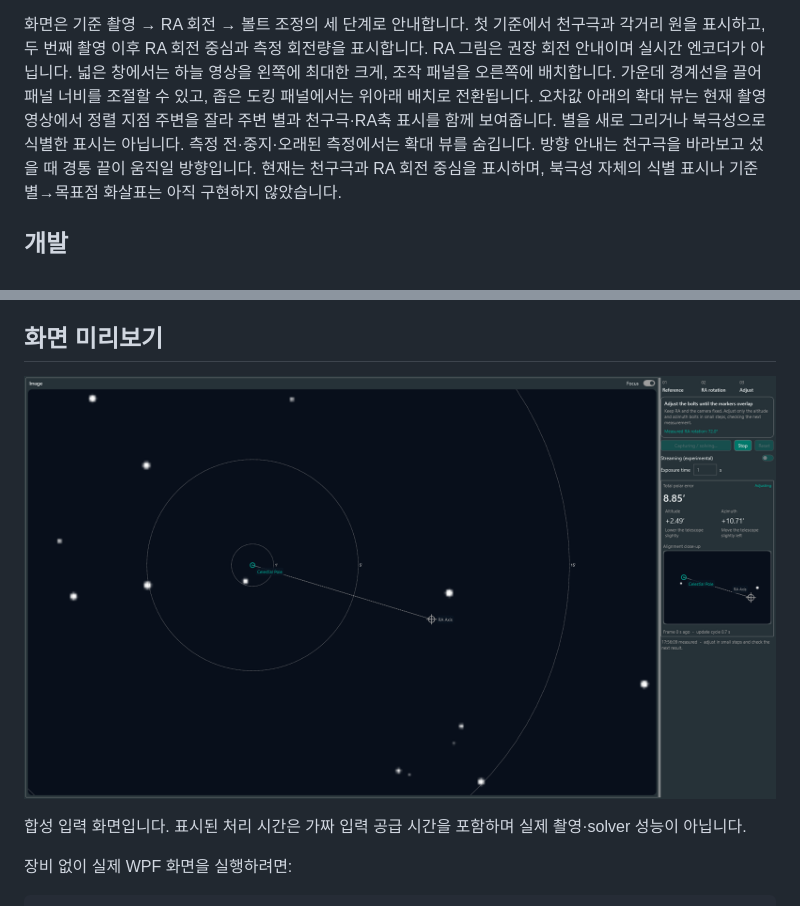
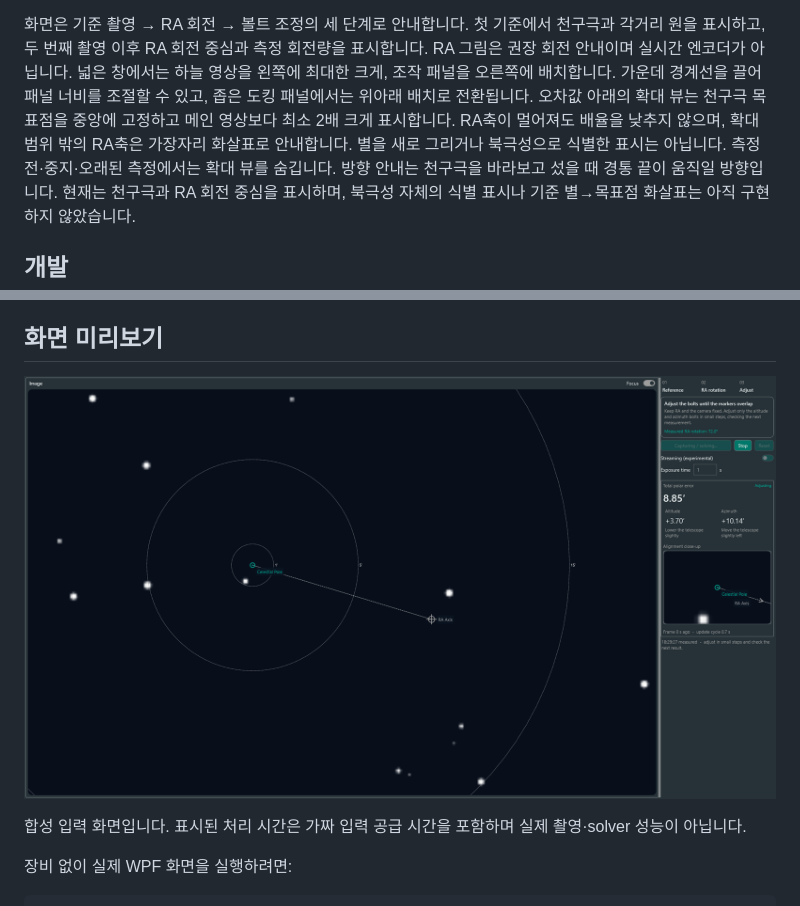
Before and after one commit to squallseo/Nina.LivePolarAlignment, a Markdown page: README.md, 2 parts joined by grey strips. Rendered like a GitHub page; pictures changed too: docs/images/live-synthetic-preview.png.

```diff
--- a/README.md
+++ b/README.md
@@ -23,7 +23,7 @@ SharpCap의 직관적인 조정 흐름을 참고하여 자체 C# 코드로 구
 두 번째 촬영 이후 RA 회전 중심과 측정 회전량을 표시합니다. RA 그림은 권장 회전 안내이며 실시간 엔코더가 아닙니다.
 넓은 창에서는 하늘 영상을 왼쪽에 최대한 크게, 조작 패널을 오른쪽에 배치합니다.
 가운데 경계선을 끌어 패널 너비를 조절할 수 있고, 좁은 도킹 패널에서는 위아래 배치로 전환됩니다.
-오차값 아래의 확대 뷰는 현재 촬영 영상에서 정렬 지점 주변을 잘라 주변 별과 천구극·RA축 표시를 함께 보여줍니다. 별을 새로 그리거나 북극성으로 식별한 표시는 아닙니다. 측정 전·중지·오래된 측정에서는 확대 뷰를 숨깁니다.
+오차값 아래의 확대 뷰는 천구극 목표점을 중앙에 고정하고 메인 영상보다 최소 2배 크게 표시합니다. RA축이 멀어져도 배율을 낮추지 않으며, 확대 범위 밖의 RA축은 가장자리 화살표로 안내합니다. 별을 새로 그리거나 북극성으로 식별한 표시는 아닙니다. 측정 전·중지·오래된 측정에서는 확대 뷰를 숨깁니다.
 방향 안내는 천구극을 바라보고 섰을 때 경통 끝이 움직일 방향입니다.
 현재는 천구극과 RA 회전 중심을 표시하며, 북극성 자체의 식별 표시나 기준 별→목표점 화살표는 아직 구현하지 않았습니다.
 
```
Also changed, not shown: docs/images/streaming-synthetic-preview.png, 3 other files.
